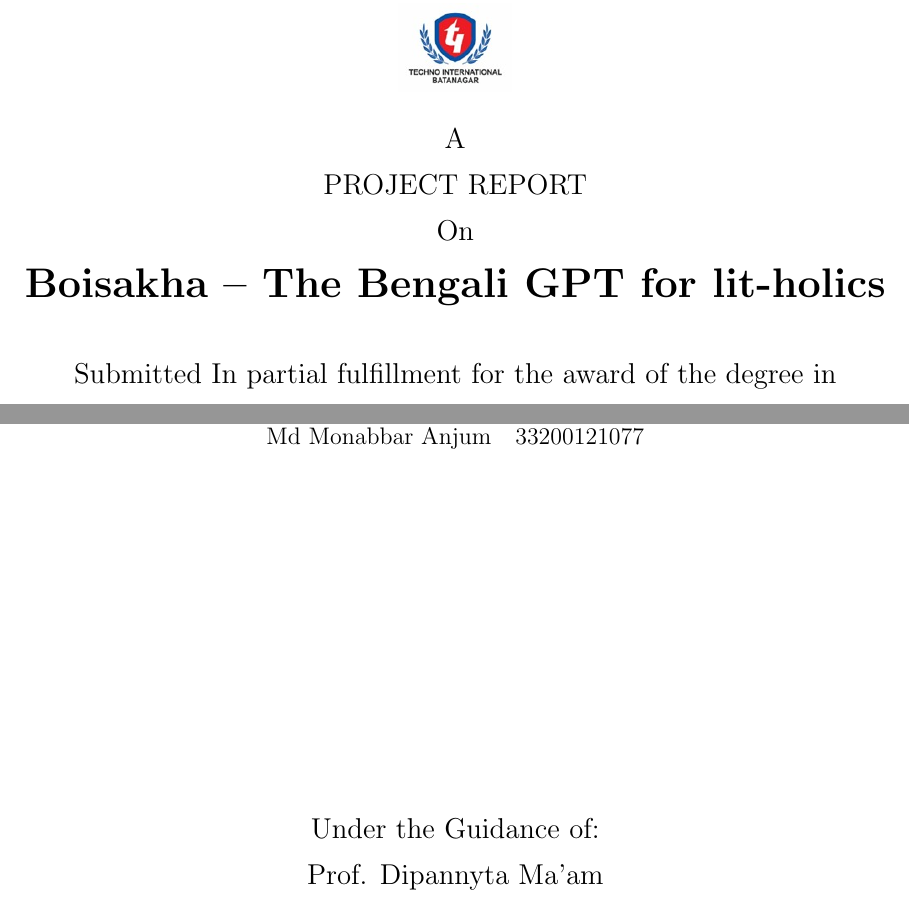
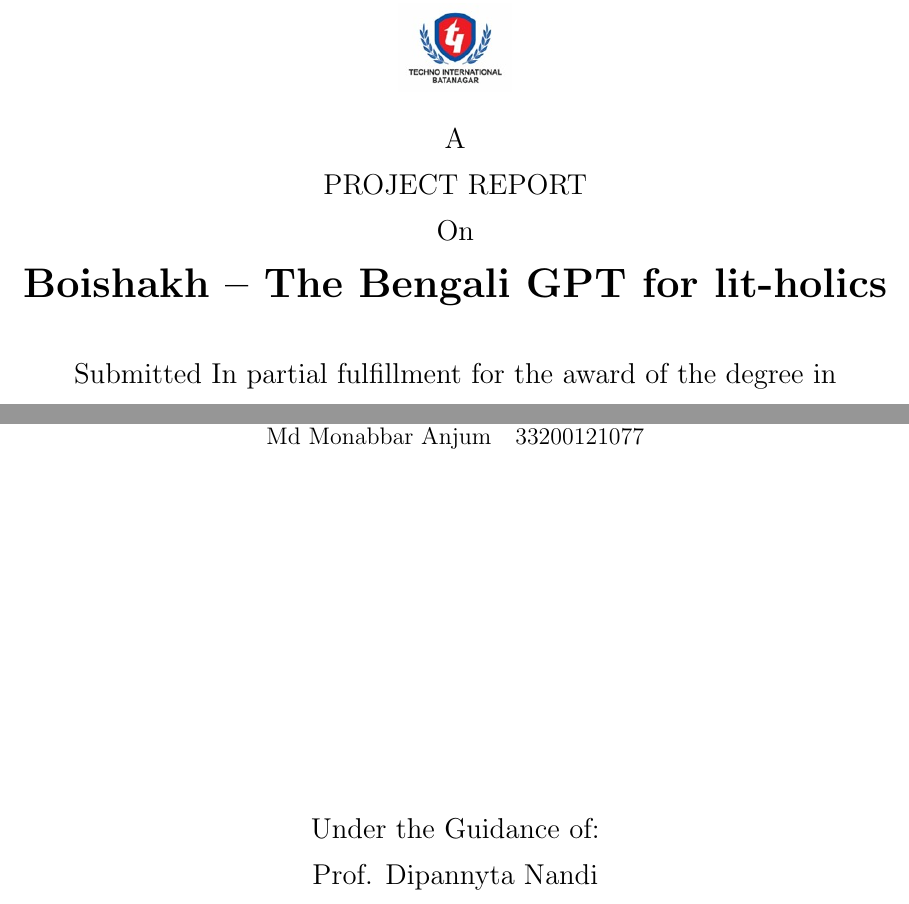
Before and after one commit to Astroid-Destroyer/research-paper, a LaTeX document (titlepage.tex): two parts of the page, joined at a grey line, cut so that both start at the same text. Compiled offline with pdfLaTeX.

Commit message:
to fix typo

```diff
--- a/titlepage.tex
+++ b/titlepage.tex
@@ -25,7 +25,7 @@
         {\large PROJECT REPORT}\\[0.3cm]
         {\large On}\\[0.5cm]
 
-        {\LARGE\textbf{Boisakha -- The Bengali GPT for lit-holics}}\\[1cm]
+        {\LARGE\textbf{Boishakh -- The Bengali GPT for lit-holics}}\\[1cm]
 
         {\large Submitted In partial fulfillment for the award of the degree in}\\[0.7cm]
 
@@ -49,7 +49,7 @@
         \vfill
 
         {\large Under the Guidance of:}\\[0.3cm]
-        {\large Prof. Dipannyta Ma'am}
+        {\large Prof. Dipannyta Nandi}
 
     \end{center}
 \end{titlepage}
```
